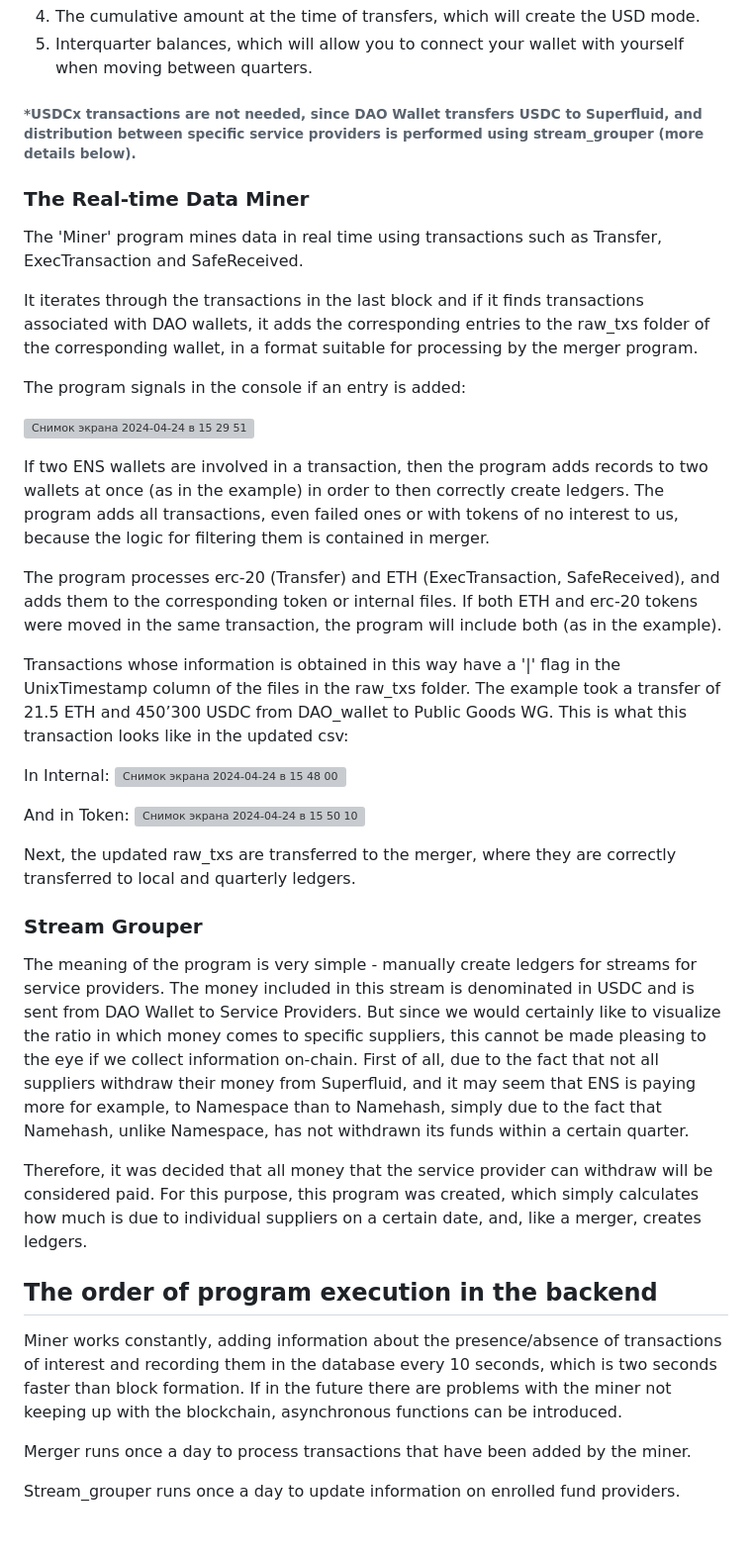
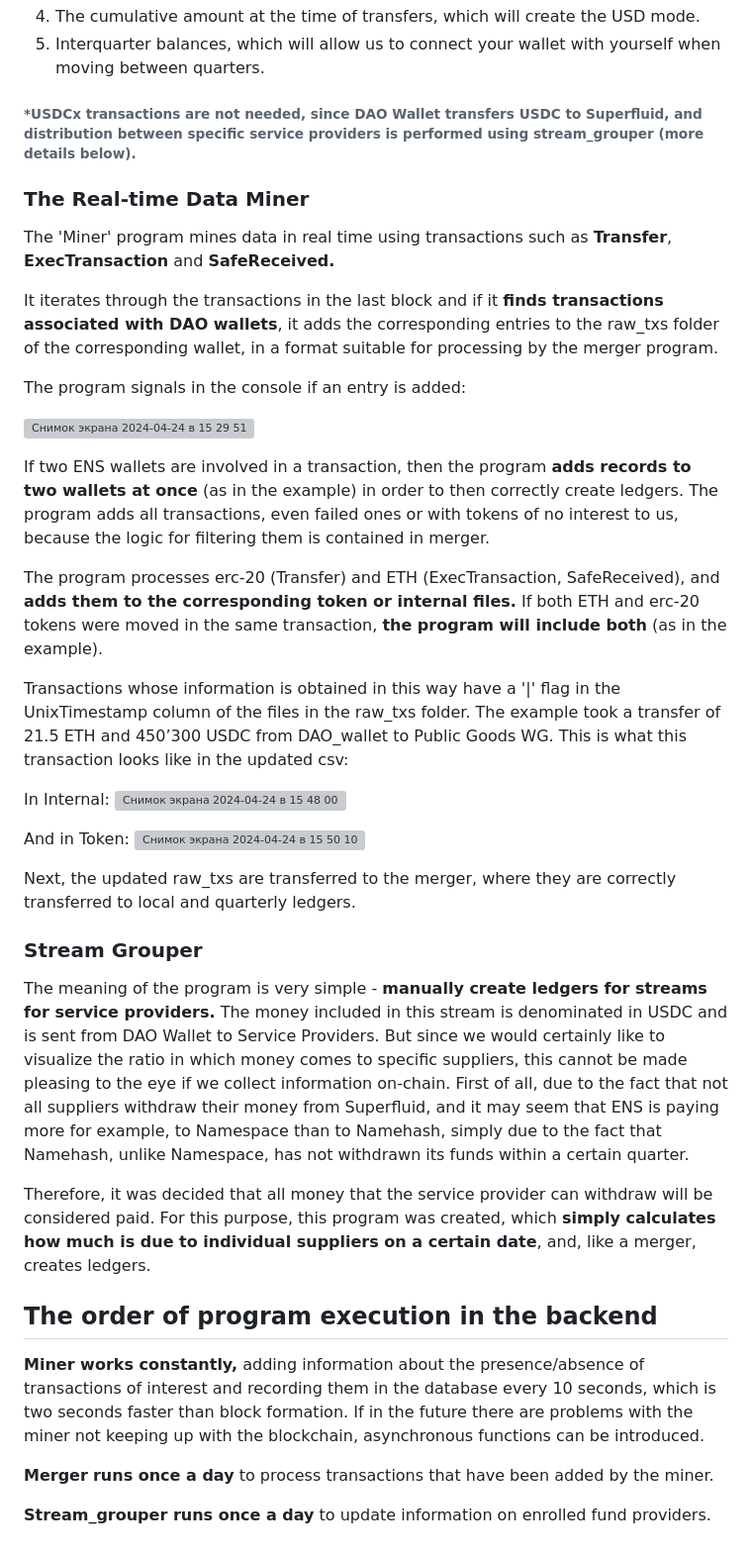
Before and after one commit to danchousz/ens_ledger, a Markdown page: README.md, the part around one of its changes. Shown at 99% size. Drawn GitHub-style; grey boxes are pictures that could not be loaded.

```diff
--- a/README.md
+++ b/README.md
@@ -58,23 +58,23 @@ So we have everything for visualization.
 4) The cumulative amount at the time of transfers, which will create the USD mode.
-5) Interquarter balances, which will allow you to connect your wallet with yourself when moving between quarters.
+5) Interquarter balances, which will allow us to connect your wallet with yourself when moving between quarters.
 
 ###### *USDCx transactions are not needed, since DAO Wallet transfers USDC to Superfluid, and distribution between specific service providers is performed using stream_grouper (more details below).
 
 
 ### The Real-time Data Miner
-The 'Miner' program mines data in real time using transactions such as Transfer, ExecTransaction and SafeReceived.
+The 'Miner' program mines data in real time using transactions such as **Transfer**, **ExecTransaction** and **SafeReceived.**
 
-It iterates through the transactions in the last block and if it finds transactions associated with DAO wallets, it adds the corresponding entries to the raw_txs folder of the corresponding wallet, in a format suitable for processing by the merger program.
+It iterates through the transactions in the last block and if it **finds transactions associated with DAO wallets**, it adds the corresponding entries to the raw_txs folder of the corresponding wallet, in a format suitable for processing by the merger program.
 
 The program signals in the console if an entry is added:
 
 ![Снимок экрана 2024-04-24 в 15 29 51](https://github.com/danchousz/ens_ledger/assets/104145778/1ac2010c-584c-4f3f-85d3-f4adbf9d0db2)
 ￼
 
-If two ENS wallets are involved in a transaction, then the program adds records to two wallets at once (as in the example) in order to then correctly create ledgers.
+If two ENS wallets are involved in a transaction, then the program **adds records to two wallets at once** (as in the example) in order to then correctly create ledgers.
 The program adds all transactions, even failed ones or with tokens of no interest to us, because the logic for filtering them is contained in merger.
 
-The program processes erc-20 (Transfer) and ETH (ExecTransaction, SafeReceived), and adds them to the corresponding token or internal files. If both ETH and erc-20 tokens were moved in the same transaction, the program will include both (as in the example).
+The program processes erc-20 (Transfer) and ETH (ExecTransaction, SafeReceived), and **adds them to the corresponding token or internal files.** If both ETH and erc-20 tokens were moved in the same transaction, **the program will include both** (as in the example).
 
 Transactions whose information is obtained in this way have a '|' flag in the UnixTimestamp column of the files in the raw_txs folder. The example took a transfer of 21.5 ETH and 450’300 USDC from DAO_wallet to Public Goods WG. This is what this transaction looks like in the updated csv:
 
@@ -88,14 +88,14 @@ Next, the updated raw_txs are transferred to the merger, where they are correctl
 
 ### Stream Grouper
 
-The meaning of the program is very simple - manually create ledgers for streams for service providers. The money included in this stream is denominated in USDC and is sent from DAO Wallet to Service Providers. But since we would certainly like to visualize the ratio in which money comes to specific suppliers, this cannot be made pleasing to the eye if we collect information on-chain. First of all, due to the fact that not all suppliers withdraw their money from Superfluid, and it may seem that ENS is paying more for example, to Namespace than to Namehash, simply due to the fact that Namehash, unlike Namespace, has not withdrawn its funds within a certain quarter.
+The meaning of the program is very simple - **manually create ledgers for streams for service providers.** The money included in this stream is denominated in USDC and is sent from DAO Wallet to Service Providers. But since we would certainly like to visualize the ratio in which money comes to specific suppliers, this cannot be made pleasing to the eye if we collect information on-chain. First of all, due to the fact that not all suppliers withdraw their money from Superfluid, and it may seem that ENS is paying more for example, to Namespace than to Namehash, simply due to the fact that Namehash, unlike Namespace, has not withdrawn its funds within a certain quarter.
 
-Therefore, it was decided that all money that the service provider can withdraw will be considered paid. For this purpose, this program was created, which simply calculates how much is due to individual suppliers on a certain date, and, like a merger, creates ledgers.
+Therefore, it was decided that all money that the service provider can withdraw will be considered paid. For this purpose, this program was created, which **simply calculates how much is due to individual suppliers on a certain date**, and, like a merger, creates ledgers.
 
 ## The order of program execution in the backend
 
-Miner works constantly, adding information about the presence/absence of transactions of interest and recording them in the database every 10 seconds, which is two seconds faster than block formation. If in the future there are problems with the miner not keeping up with the blockchain, asynchronous functions can be introduced.
+**Miner works constantly,** adding information about the presence/absence of transactions of interest and recording them in the database every 10 seconds, which is two seconds faster than block formation. If in the future there are problems with the miner not keeping up with the blockchain, asynchronous functions can be introduced.
 
-Merger runs once a day to process transactions that have been added by the miner.
+**Merger** **runs once a day** to process transactions that have been added by the miner.
 
-Stream_grouper runs once a day to update information on enrolled fund providers.
+**Stream_grouper runs once a day** to update information on enrolled fund providers.
```
Also changed, not shown: other parts of README.md (+20 -20 lines).
